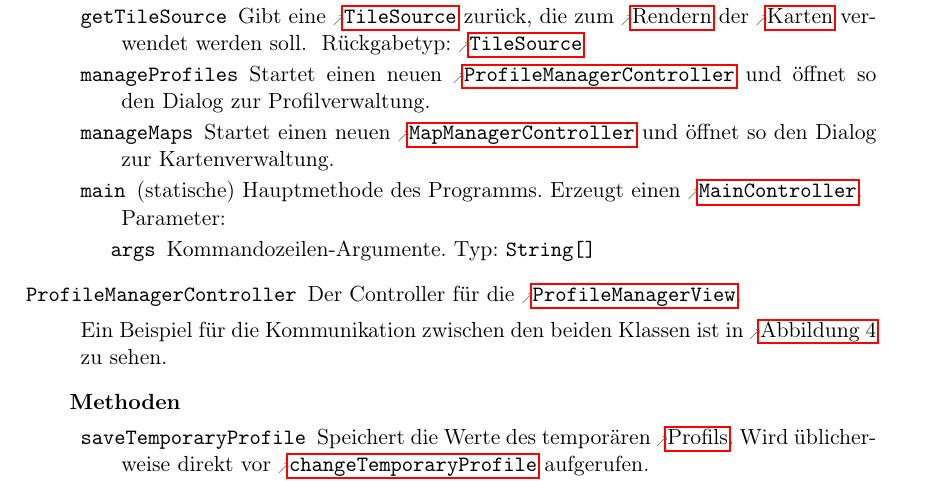
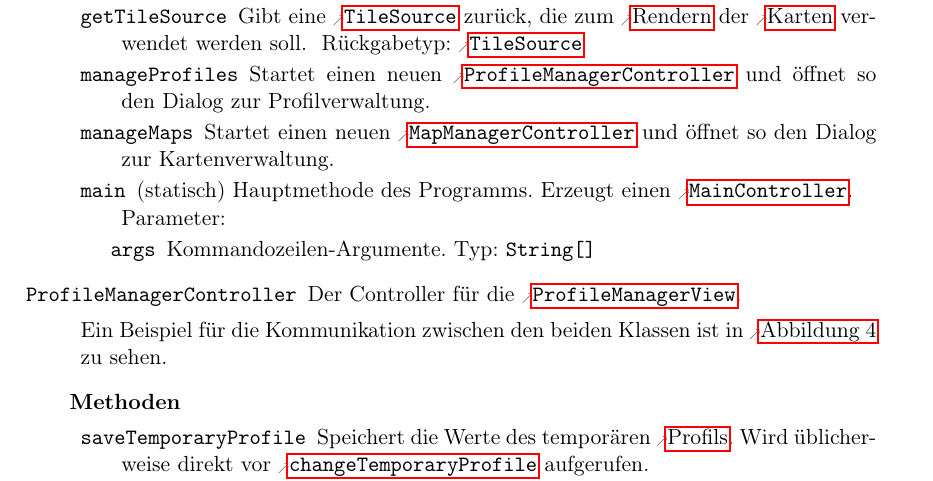
Before and after one commit to routeKIT/routeKIT, a LaTeX document (entwurf/entwurf.tex): part of page 6 of 26, cut so that both start at the same text. Compiled offline with pdfLaTeX.

Commit message:
Entwurf: [EMPTY] statische → statisch
consistency, it’s not a legal sentence anyways

```diff
--- a/entwurf/entwurf.tex
+++ b/entwurf/entwurf.tex
@@ -655,7 +655,7 @@ Bezeichner und weiterer Code sind in \code{dicktengleicher Schrift} gesetzt.
                  {
 		           \param{args}{String[]}{Kommandozeilen-Argumente.}
                  }
-	             {(statische) Hauptmethode des Programms. Erzeugt einen \reftype{MainController}.}
+	             {(statisch) Hauptmethode des Programms. Erzeugt einen \reftype{MainController}.}
         }
 
   \class{ProfileManagerController}
```
